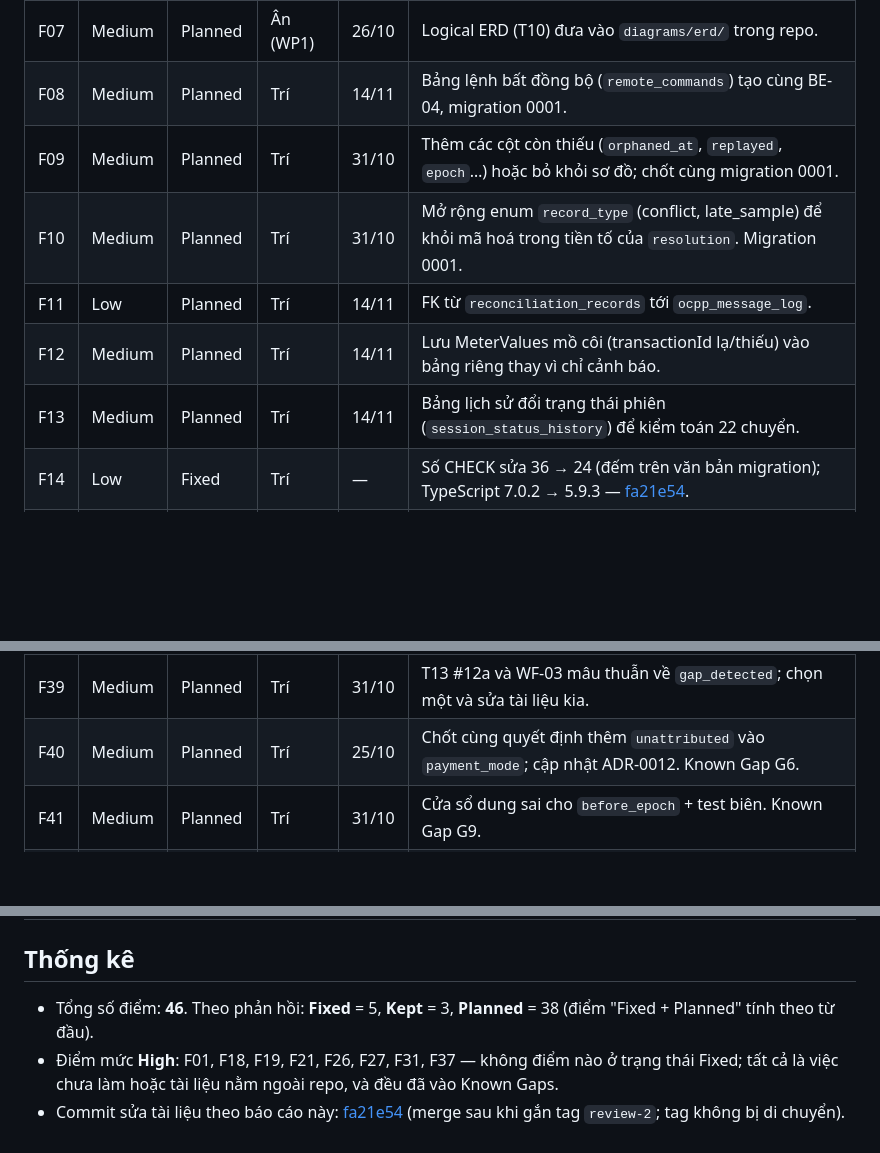
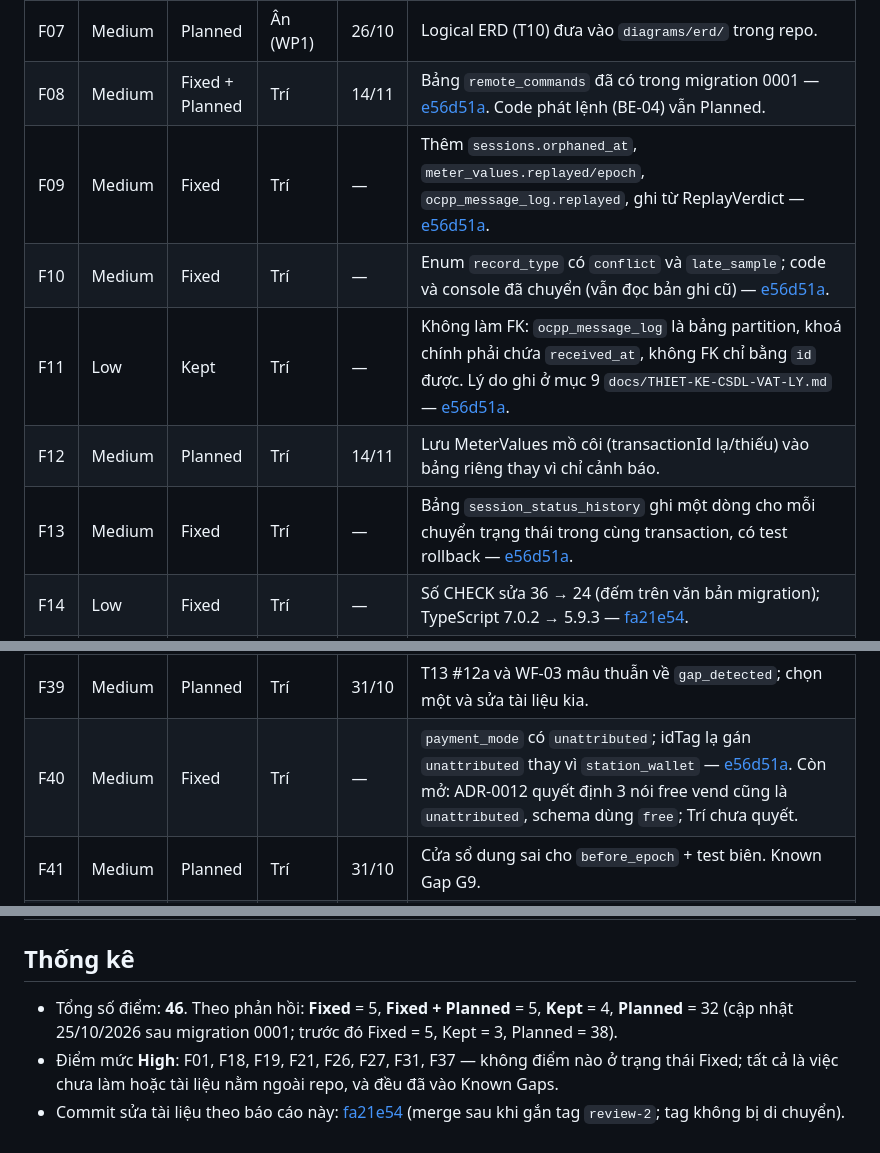
Before and after one commit to PowerMeApp/powerme, a Markdown page: docs/self-review/BM02-TEAM-RESPONSE.md, 3 parts joined by grey strips. Drawn GitHub-style; blank space fills up the shorter version.

Commit message:
docs(docs): BM02 team response — dong F08, F09, F10, F13, F40, ghi ly do giu F11  [PM-01]
Sau migration 0001 (e56d51a). Ket qua goc BM02-SELF-REVIEW khong dung toi.

Co-Authored-By: Claude Sonnet 5.5 <noreply@anthropic.com>

```diff
--- a/docs/self-review/BM02-TEAM-RESPONSE.md
+++ b/docs/self-review/BM02-TEAM-RESPONSE.md
@@ -13,12 +13,12 @@ Ngày hạn và người chịu trách nhiệm là **đề xuất của Trí (WP
 | F05 | Medium | Fixed + Planned | Trí | 14/11 | Đã rút lại câu "≤ 60 s khi mất ping" khỏi Design Brief, chốt một nghĩa duy nhất (socket đóng = đã làm; 900 s = chưa có timer) — [fa21e54](https://github.com/PowerMeApp/powerme/commit/fa21e54e65939f913d0edb26ca4be83a171354d9). Cài timer 900 s ở Iteration 2. |
 | F06 | Medium | Fixed + Planned | Trí | 31/10 | Sửa khẳng định sai "DB từ chối Wh không nguyên" — [fa21e54](https://github.com/PowerMeApp/powerme/commit/fa21e54e65939f913d0edb26ca4be83a171354d9). Chốt chính sách làm tròn cho ADR-0009 quy ước 3 (phụ lục). |
 | F07 | Medium | Planned | Ân (WP1) | 26/10 | Logical ERD (T10) đưa vào `diagrams/erd/` trong repo. |
-| F08 | Medium | Planned | Trí | 14/11 | Bảng lệnh bất đồng bộ (`remote_commands`) tạo cùng BE-04, migration 0001. |
-| F09 | Medium | Planned | Trí | 31/10 | Thêm các cột còn thiếu (`orphaned_at`, `replayed`, `epoch`…) hoặc bỏ khỏi sơ đồ; chốt cùng migration 0001. |
-| F10 | Medium | Planned | Trí | 31/10 | Mở rộng enum `record_type` (conflict, late_sample) để khỏi mã hoá trong tiền tố của `resolution`. Migration 0001. |
-| F11 | Low | Planned | Trí | 14/11 | FK từ `reconciliation_records` tới `ocpp_message_log`. |
+| F08 | Medium | Fixed + Planned | Trí | 14/11 | Bảng `remote_commands` đã có trong migration 0001 — [e56d51a](https://github.com/PowerMeApp/powerme/commit/e56d51a801546ebed91c7c4a8c7d289a931db109). Code phát lệnh (BE-04) vẫn Planned. |
+| F09 | Medium | Fixed | Trí | — | Thêm `sessions.orphaned_at`, `meter_values.replayed/epoch`, `ocpp_message_log.replayed`, ghi từ ReplayVerdict — [e56d51a](https://github.com/PowerMeApp/powerme/commit/e56d51a801546ebed91c7c4a8c7d289a931db109). |
+| F10 | Medium | Fixed | Trí | — | Enum `record_type` có `conflict` và `late_sample`; code và console đã chuyển (vẫn đọc bản ghi cũ) — [e56d51a](https://github.com/PowerMeApp/powerme/commit/e56d51a801546ebed91c7c4a8c7d289a931db109). |
+| F11 | Low | Kept | Trí | — | Không làm FK: `ocpp_message_log` là bảng partition, khoá chính phải chứa `received_at`, không FK chỉ bằng `id` được. Lý do ghi ở mục 9 `docs/THIET-KE-CSDL-VAT-LY.md` — [e56d51a](https://github.com/PowerMeApp/powerme/commit/e56d51a801546ebed91c7c4a8c7d289a931db109). |
 | F12 | Medium | Planned | Trí | 14/11 | Lưu MeterValues mồ côi (transactionId lạ/thiếu) vào bảng riêng thay vì chỉ cảnh báo. |
-| F13 | Medium | Planned | Trí | 14/11 | Bảng lịch sử đổi trạng thái phiên (`session_status_history`) để kiểm toán 22 chuyển. |
+| F13 | Medium | Fixed | Trí | — | Bảng `session_status_history` ghi một dòng cho mỗi chuyển trạng thái trong cùng transaction, có test rollback — [e56d51a](https://github.com/PowerMeApp/powerme/commit/e56d51a801546ebed91c7c4a8c7d289a931db109). |
 | F14 | Low | Fixed | Trí | — | Số CHECK sửa 36 → 24 (đếm trên văn bản migration); TypeScript 7.0.2 → 5.9.3 — [fa21e54](https://github.com/PowerMeApp/powerme/commit/fa21e54e65939f913d0edb26ca4be83a171354d9). |
 | F15 | Low | Planned | Trí + Ân | 31/10 | Đồng bộ tên cột trong tài liệu kiến trúc với schema thật sau khi đóng băng schema. |
 | F16 | Low | Planned | Trí | 31/12 | Job tạo partition tháng (hoặc partition tạo sẵn tới 2028) trước 2027-02. |
@@ -45,7 +45,7 @@ Ngày hạn và người chịu trách nhiệm là **đề xuất của Trí (WP
 | F37 | High | Planned | Trí | 14/11 | Security Profile 2 (Basic Auth từng trụ). Known Gap G16. |
 | F38 | Medium | Planned | Trí | 14/11 | Các biến timeout đã đọc vào config nhưng chưa dùng; nối vào job/timer. |
 | F39 | Medium | Planned | Trí | 31/10 | T13 #12a và WF-03 mâu thuẫn về `gap_detected`; chọn một và sửa tài liệu kia. |
-| F40 | Medium | Planned | Trí | 25/10 | Chốt cùng quyết định thêm `unattributed` vào `payment_mode`; cập nhật ADR-0012. Known Gap G6. |
+| F40 | Medium | Fixed | Trí | — | `payment_mode` có `unattributed`; idTag lạ gán `unattributed` thay vì `station_wallet` — [e56d51a](https://github.com/PowerMeApp/powerme/commit/e56d51a801546ebed91c7c4a8c7d289a931db109). Còn mở: ADR-0012 quyết định 3 nói free vend cũng là `unattributed`, schema dùng `free`; Trí chưa quyết. |
 | F41 | Medium | Planned | Trí | 31/10 | Cửa sổ dung sai cho `before_epoch` + test biên. Known Gap G9. |
 | F42 | Medium | Fixed + Planned | Trí | 14/11 | Sửa khẳng định "100 % frame" trong Design Brief — [fa21e54](https://github.com/PowerMeApp/powerme/commit/fa21e54e65939f913d0edb26ca4be83a171354d9). Móc `strictValidationFailure`/`badMessage` vào logger. Known Gap G13. |
 | F43 | Medium | Planned | Trí | 07/11 | Console gửi RemoteStop phải phát STOP_REQUESTED / REMOTE_STOP_REJECTED vào state machine. |
@@ -55,6 +55,6 @@ Ngày hạn và người chịu trách nhiệm là **đề xuất của Trí (WP
 
 ## Thống kê
 
-- Tổng số điểm: **46**. Theo phản hồi: **Fixed** = 5, **Kept** = 3, **Planned** = 38 (điểm "Fixed + Planned" tính theo từ đầu).
+- Tổng số điểm: **46**. Theo phản hồi: **Fixed** = 5, **Fixed + Planned** = 5, **Kept** = 4, **Planned** = 32 (cập nhật 25/10/2026 sau migration 0001; trước đó Fixed = 5, Kept = 3, Planned = 38).
 - Điểm mức **High**: F01, F18, F19, F21, F26, F27, F31, F37 — không điểm nào ở trạng thái Fixed; tất cả là việc chưa làm hoặc tài liệu nằm ngoài repo, và đều đã vào Known Gaps.
 - Commit sửa tài liệu theo báo cáo này: [fa21e54](https://github.com/PowerMeApp/powerme/commit/fa21e54e65939f913d0edb26ca4be83a171354d9) (merge sau khi gắn tag `review-2`; tag không bị di chuyển).
```
